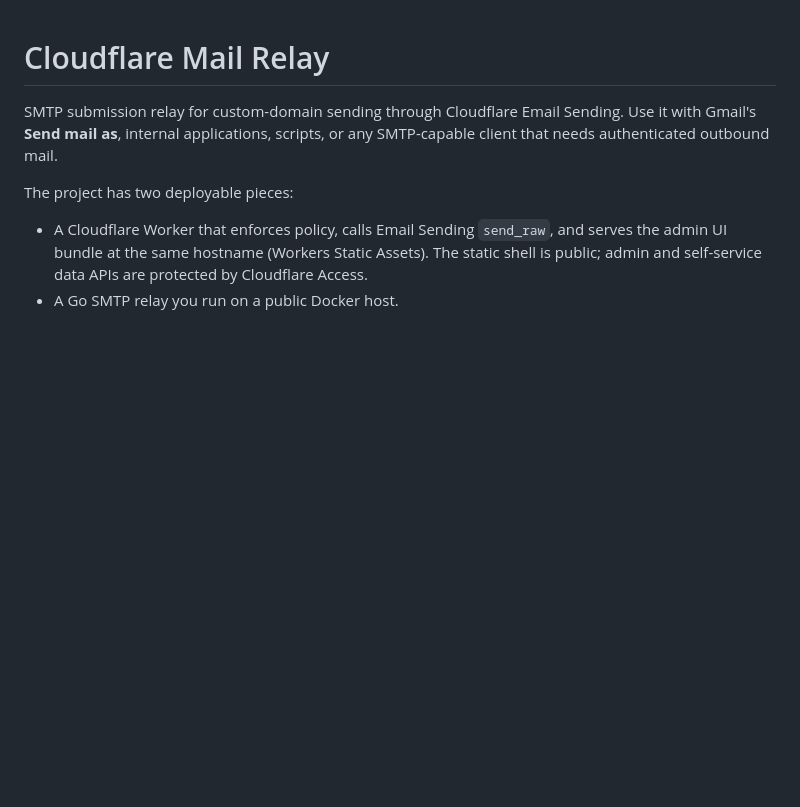
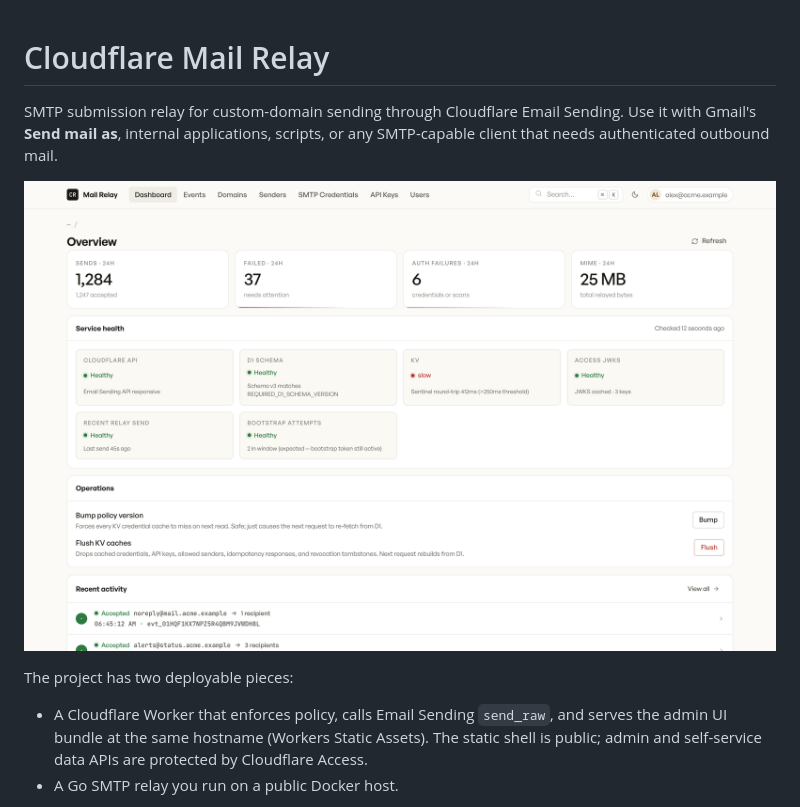
Before and after one commit to alexlmiller/cf-mail-relay, a Markdown page: README.md, the part around the change. Drawn GitHub-style; blank space fills up the shorter version.

Commit message:
docs(readme): lead hero screenshot of the admin dashboard
Co-Authored-By: Claude Opus 4.7 (1M context) <noreply@anthropic.com>

```diff
--- a/README.md
+++ b/README.md
@@ -3,6 +3,8 @@
 SMTP submission relay for custom-domain sending through Cloudflare Email
 Sending. Use it with Gmail's **Send mail as**, internal applications, scripts,
 or any SMTP-capable client that needs authenticated outbound mail.
+
+![Admin dashboard — service health, ops actions, recent send activity](docs/images/01-dashboard.png)
 
 The project has two deployable pieces:
 
```
